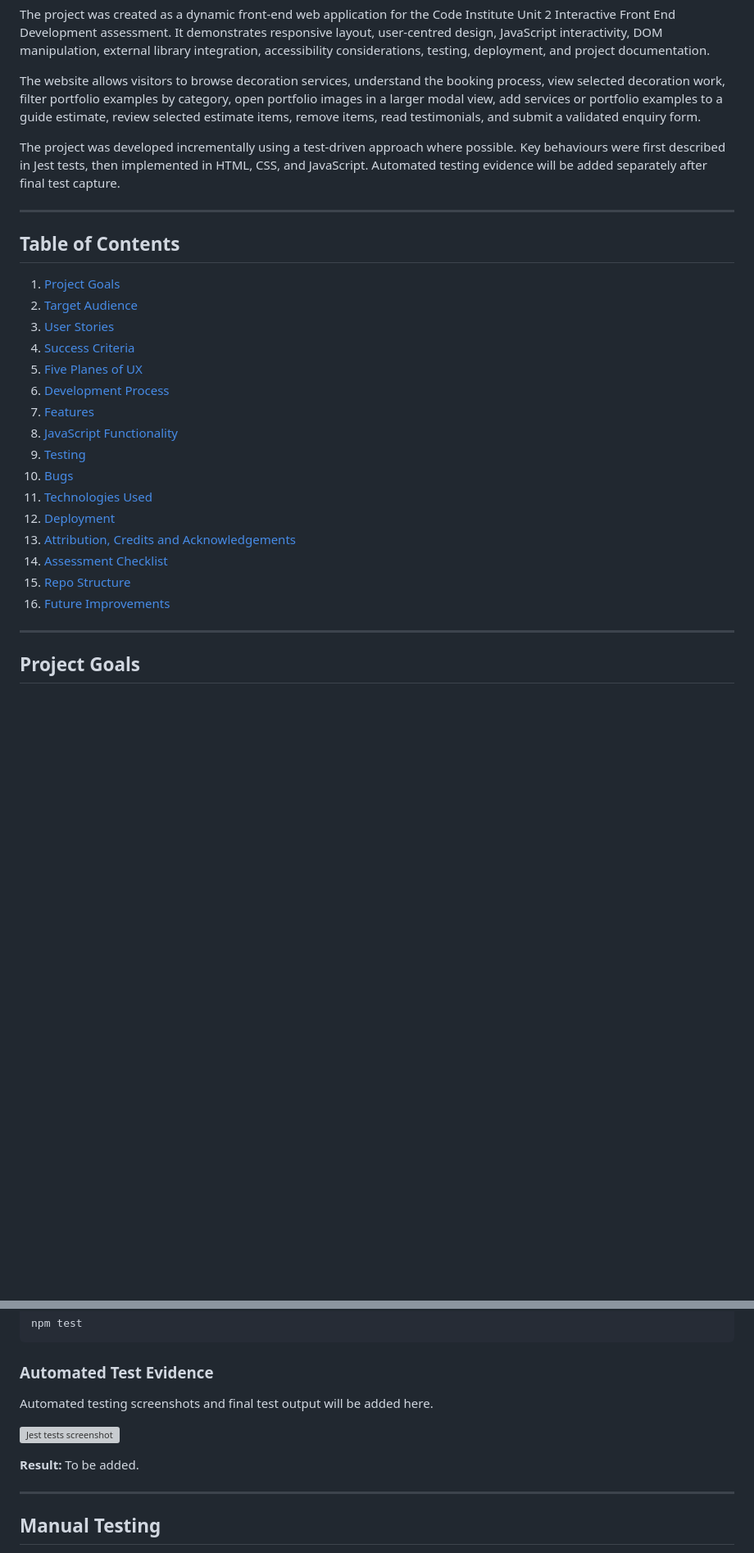
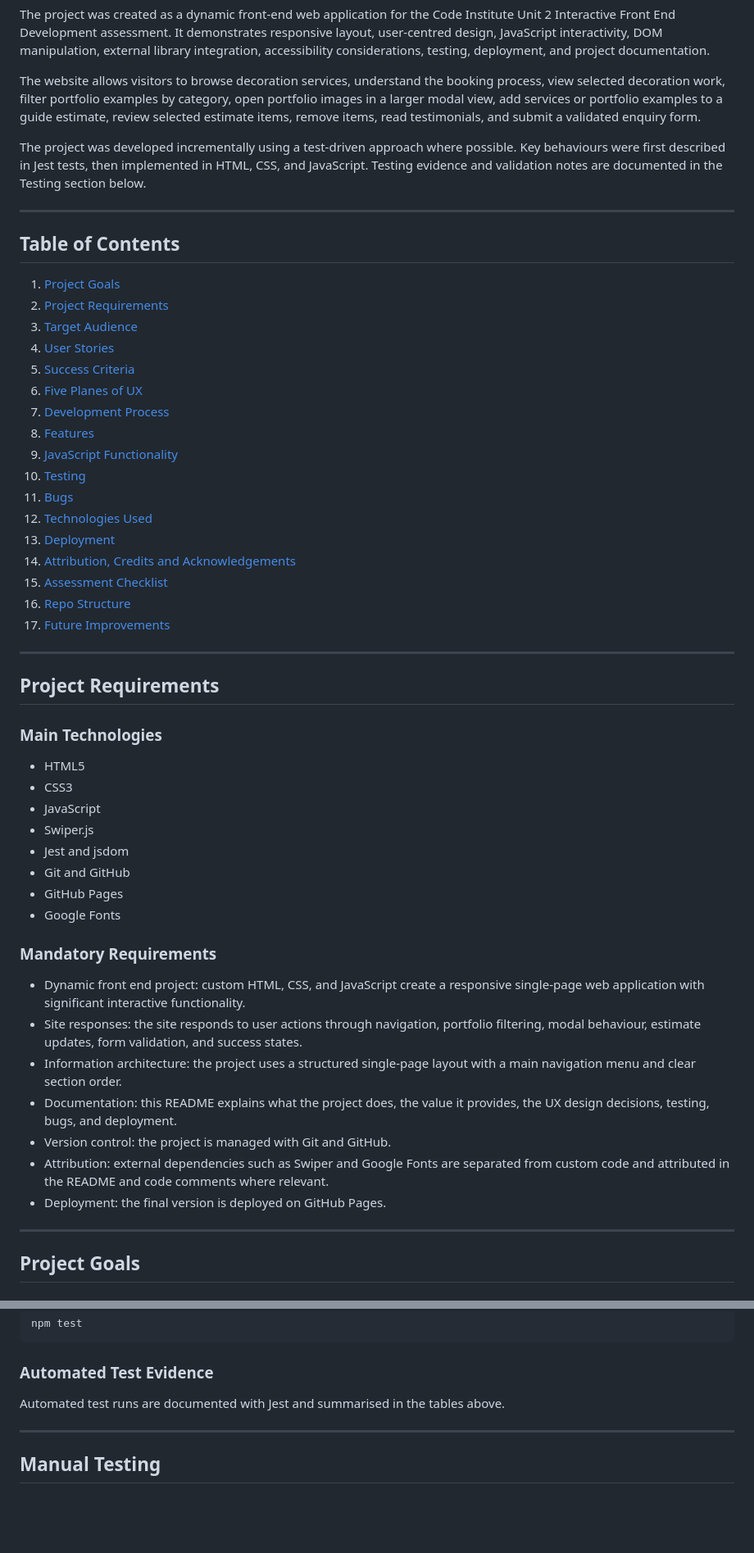
Before and after one commit to ShvetsViktor/rainbow_me_deco, a Markdown page: README-3.md, 2 parts joined by grey strips. Shown at 82% size. GitHub-like rendering; blank space fills up the shorter version; grey boxes are pictures that could not be loaded.

Commit message:
edit readme-3

```diff
--- a/README-3.md
+++ b/README-3.md
@@ -12,28 +12,54 @@ The project was created as a dynamic front-end web application for the Code Inst
 
 The website allows visitors to browse decoration services, understand the booking process, view selected decoration work, filter portfolio examples by category, open portfolio images in a larger modal view, add services or portfolio examples to a guide estimate, review selected estimate items, remove items, read testimonials, and submit a validated enquiry form.
 
-The project was developed incrementally using a test-driven approach where possible. Key behaviours were first described in Jest tests, then implemented in HTML, CSS, and JavaScript. Automated testing evidence will be added separately after final test capture.
+The project was developed incrementally using a test-driven approach where possible. Key behaviours were first described in Jest tests, then implemented in HTML, CSS, and JavaScript. Testing evidence and validation notes are documented in the Testing section below.
 
 ---
 
 ## Table of Contents
 
 1. [Project Goals](#project-goals)
-2. [Target Audience](#target-audience)
-3. [User Stories](#user-stories)
-4. [Success Criteria](#success-criteria)
-5. [Five Planes of UX](#five-planes-of-ux)
-6. [Development Process](#development-process)
-7. [Features](#features)
-8. [JavaScript Functionality](#javascript-functionality)
-9. [Testing](#testing)
-10. [Bugs](#bugs)
-11. [Technologies Used](#technologies-used)
-12. [Deployment](#deployment)
-13. [Attribution, Credits and Acknowledgements](#attribution-credits-and-acknowledgements)
-14. [Assessment Checklist](#assessment-checklist-pass--merit--distinction)
-15. [Repo Structure](#repo-structure)
-16. [Future Improvements](#future-improvements)
+2. [Project Requirements](#project-requirements)
+3. [Target Audience](#target-audience)
+4. [User Stories](#user-stories)
+5. [Success Criteria](#success-criteria)
+6. [Five Planes of UX](#five-planes-of-ux)
+7. [Development Process](#development-process)
+8. [Features](#features)
+9. [JavaScript Functionality](#javascript-functionality)
+10. [Testing](#testing)
+11. [Bugs](#bugs)
+12. [Technologies Used](#technologies-used)
+13. [Deployment](#deployment)
+14. [Attribution, Credits and Acknowledgements](#attribution-credits-and-acknowledgements)
+15. [Assessment Checklist](#assessment-checklist-pass--merit--distinction)
+16. [Repo Structure](#repo-structure)
+17. [Future Improvements](#future-improvements)
+
+---
+
+## Project Requirements
+
+### Main Technologies
+
+- HTML5
+- CSS3
+- JavaScript
+- Swiper.js
+- Jest and jsdom
+- Git and GitHub
+- GitHub Pages
+- Google Fonts
+
+### Mandatory Requirements
+
+- Dynamic front end project: custom HTML, CSS, and JavaScript create a responsive single-page web application with significant interactive functionality.
+- Site responses: the site responds to user actions through navigation, portfolio filtering, modal behaviour, estimate updates, form validation, and success states.
+- Information architecture: the project uses a structured single-page layout with a main navigation menu and clear section order.
+- Documentation: this README explains what the project does, the value it provides, the UX design decisions, testing, bugs, and deployment.
+- Version control: the project is managed with Git and GitHub.
+- Attribution: external dependencies such as Swiper and Google Fonts are separated from custom code and attributed in the README and code comments where relevant.
+- Deployment: the final version is deployed on GitHub Pages.
 
 ---
 
@@ -1098,11 +1114,7 @@ npm test
 
 ### Automated Test Evidence
 
-Automated testing screenshots and final test output will be added here.
-
-![Jest tests screenshot](assets/testing/jest-tests.webp)
-
-**Result:** To be added.
+Automated test runs are documented with Jest and summarised in the tables above.
 
 ---
 
```
Also changed, not shown: other parts of README-3.md (+4 -24 lines).
